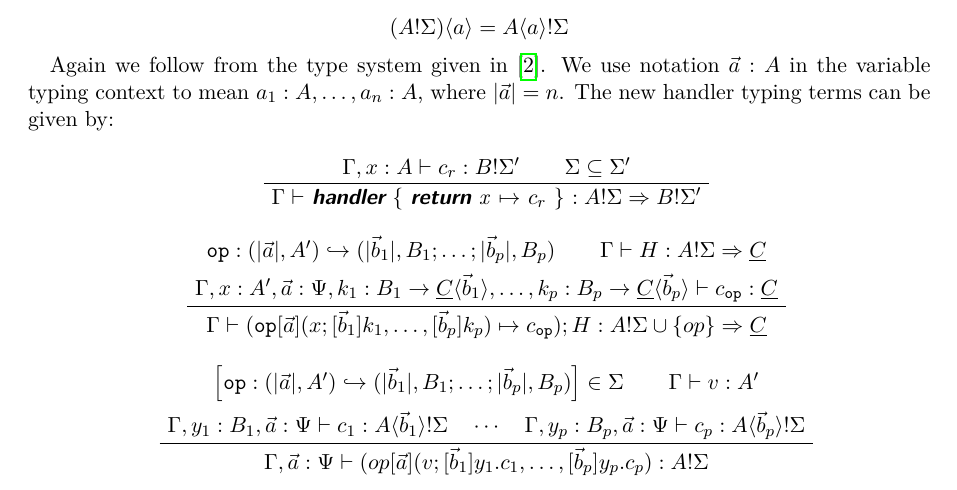
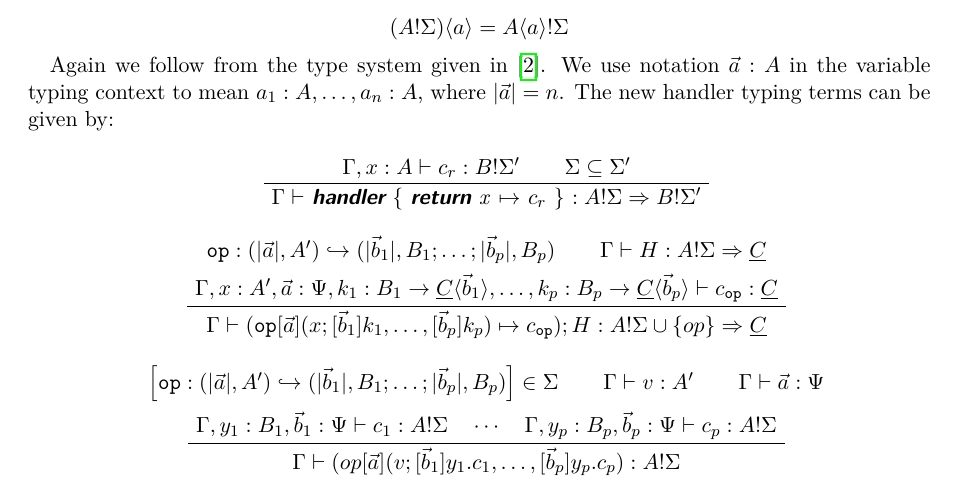
Before and after one commit to jacklc3/cambria, a LaTeX document (main.tex): part of page 7 of 8, cut so that both start at the same text. Compiled offline with pdfLaTeX.

Commit message:
Changes after weekly meeting

```diff
--- a/main.tex
+++ b/main.tex
@@ -441,9 +441,10 @@ Again we follow from the type system given in \cite{kammar_no_2017}. We use nota
 \begin{prooftree}
     \AxiomC{$\left[\op : (|\vec{a}|, A') \hookrightarrow (|\vec{b}_1|, B_1; \dots; |\vec{b}_p|,B_p)\right] \in \Sigma$}
     \AxiomC{$\Gamma \vdash v: A'$}
+    \AxiomC{$\Gamma \vdash \vec{a}: \PCtx$}
     \noLine
-    \BinaryInfC{$\Gamma,y_1:B_1, \vec{a}:\PCtx \vdash c_1 : A\pbr{\vec{b}_1}!\Sigma \quad \cdots \quad \Gamma,y_p:B_p,\vec{a}:\PCtx \vdash c_p : A\pbr{\vec{b}_p}!\Sigma$}
-    \UnaryInfC{$\Gamma, \vec{a}:\PCtx \vdash (op[\vec{a}](v; [\vec{b}_1]y_1.c_1, \dots, [\vec{b}_p]y_p.c_p): A!\Sigma$}
+    \TrinaryInfC{$\Gamma,y_1:B_1, \vec{b}_1: \PCtx \vdash c_1 : A!\Sigma \quad \cdots \quad \Gamma,y_p:B_p, \vec{b}_p: \PCtx \vdash c_p : A!\Sigma$}
+    \UnaryInfC{$\Gamma\vdash (op[\vec{a}](v; [\vec{b}_1]y_1.c_1, \dots, [\vec{b}_p]y_p.c_p): A!\Sigma$}
 \end{prooftree}
 
 And for handling the parameters we have:
```
